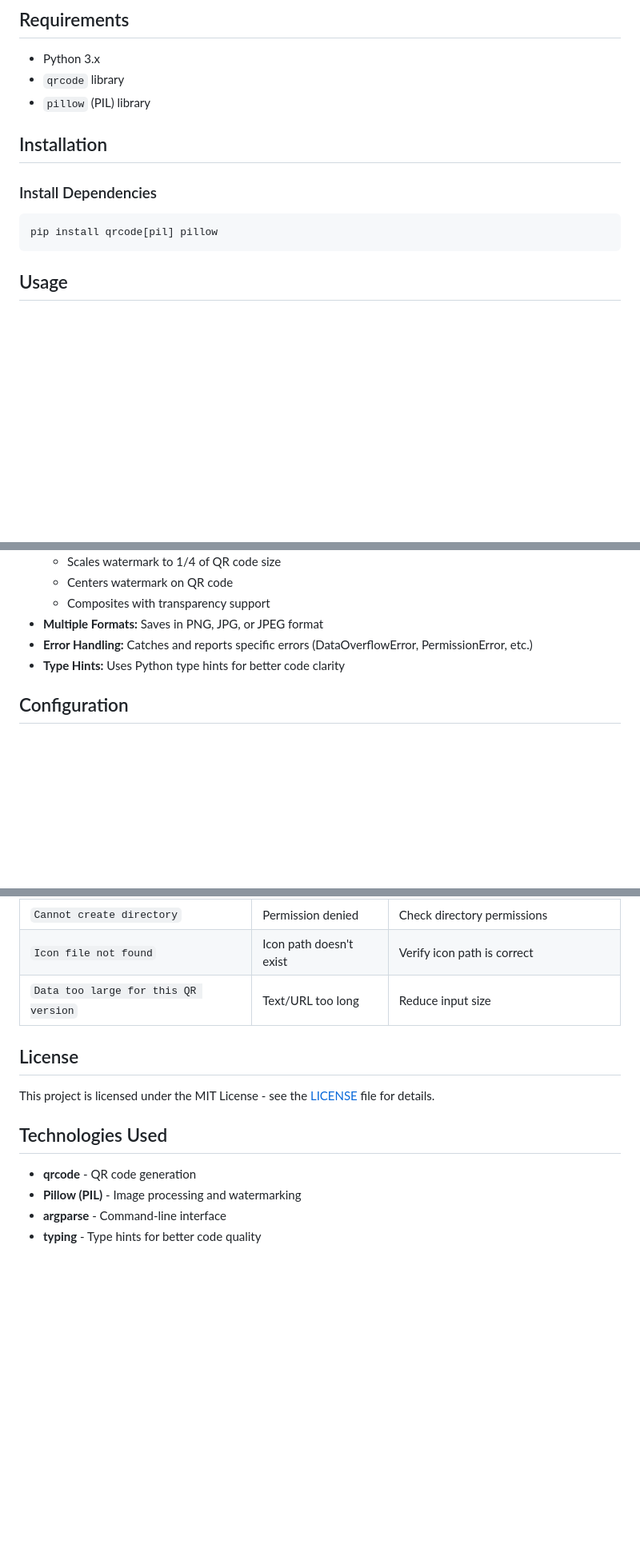
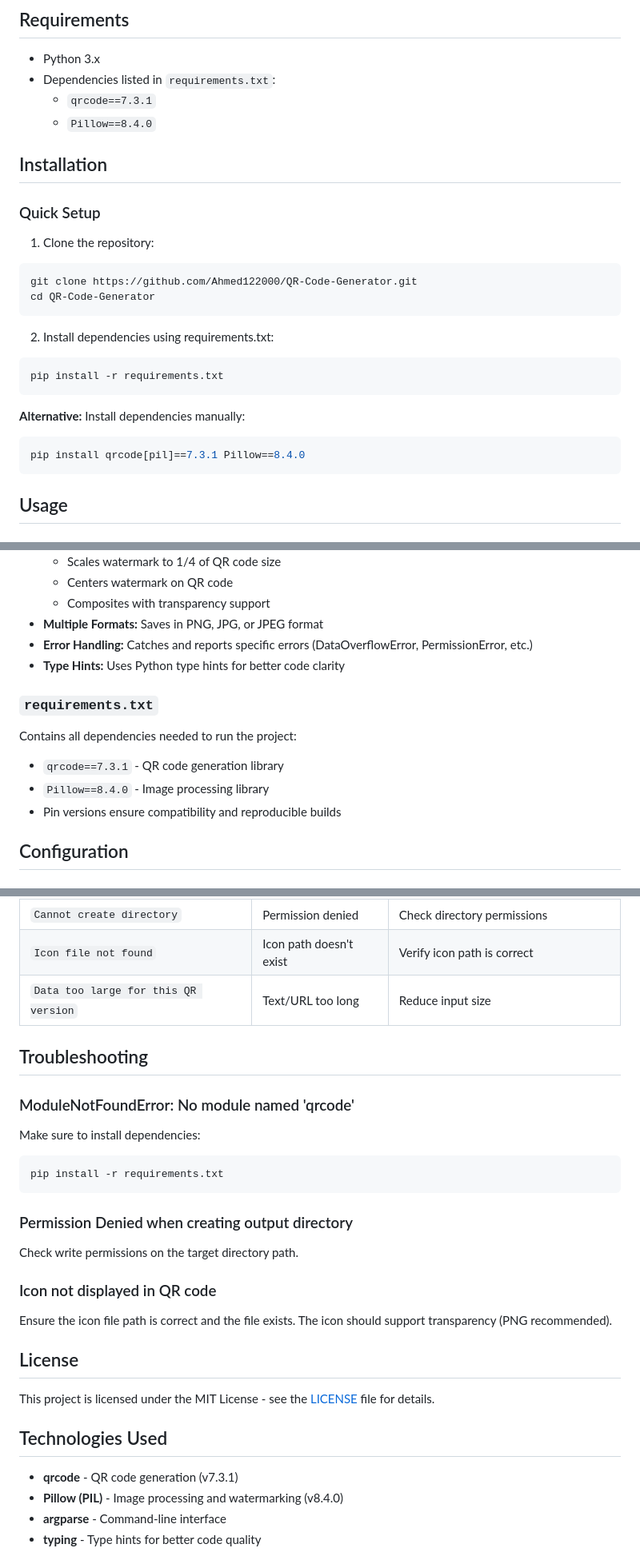
Before and after one commit to Ahmed122000/QR-Code-Generator, a Markdown page: README.md, 3 parts joined by grey strips. Shown at 80% size. Rendered like a GitHub page; blank space fills up the shorter version.

Commit message:
Update README to include requirements.txt and improved installation instructions

````diff
--- a/README.md
+++ b/README.md
@@ -21,15 +21,28 @@ A Python-based QR code generator with customizable styling, watermark support, a
 ## Requirements
 
 - Python 3.x
-- `qrcode` library
-- `pillow` (PIL) library
+- Dependencies listed in `requirements.txt`:
+  - `qrcode==7.3.1`
+  - `Pillow==8.4.0`
 
 ## Installation
 
-### Install Dependencies
+### Quick Setup
 
+1. Clone the repository:
 ```bash
-pip install qrcode[pil] pillow
+git clone https://github.com/Ahmed122000/QR-Code-Generator.git
+cd QR-Code-Generator
+```
+
+2. Install dependencies using requirements.txt:
+```bash
+pip install -r requirements.txt
+```
+
+**Alternative:** Install dependencies manually:
+```bash
+pip install qrcode[pil]==7.3.1 Pillow==8.4.0
 ```
 
 ## Usage
@@ -150,6 +164,12 @@ QR-Code-Generator/
 - **Multiple Formats:** Saves in PNG, JPG, or JPEG format
 - **Error Handling:** Catches and reports specific errors (DataOverflowError, PermissionError, etc.)
 - **Type Hints:** Uses Python type hints for better code clarity
+
+### `requirements.txt`
+Contains all dependencies needed to run the project:
+- `qrcode==7.3.1` - QR code generation library
+- `Pillow==8.4.0` - Image processing library
+- Pin versions ensure compatibility and reproducible builds
 
 ## Configuration
 
@@ -196,14 +216,28 @@ The application provides helpful error messages for common issues:
 | `Icon file not found` | Icon path doesn't exist | Verify icon path is correct |
 | `Data too large for this QR version` | Text/URL too long | Reduce input size |
 
+## Troubleshooting
+
+### ModuleNotFoundError: No module named 'qrcode'
+Make sure to install dependencies:
+```bash
+pip install -r requirements.txt
+```
+
+### Permission Denied when creating output directory
+Check write permissions on the target directory path.
+
+### Icon not displayed in QR code
+Ensure the icon file path is correct and the file exists. The icon should support transparency (PNG recommended).
+
 ## License
 
 This project is licensed under the MIT License - see the [LICENSE](LICENSE) file for details.
 
 ## Technologies Used
 
-- **qrcode** - QR code generation
-- **Pillow (PIL)** - Image processing and watermarking
+- **qrcode** - QR code generation (v7.3.1)
+- **Pillow (PIL)** - Image processing and watermarking (v8.4.0)
 - **argparse** - Command-line interface
 - **typing** - Type hints for better code quality
 
````
Also changed, not shown: other parts of README.md (+1 -0 lines).
